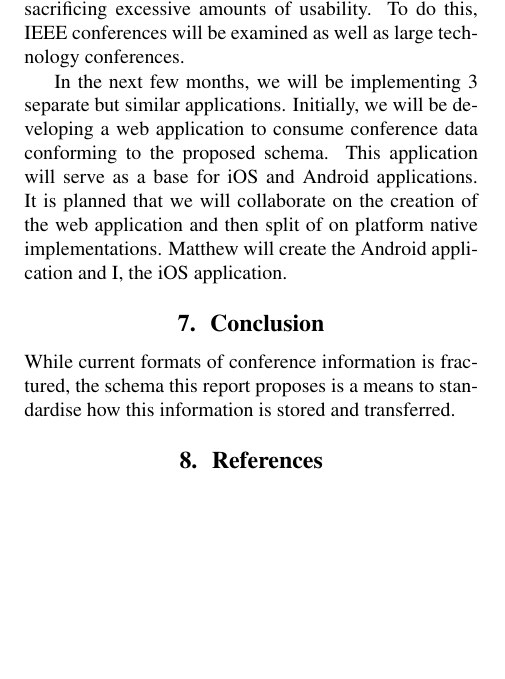
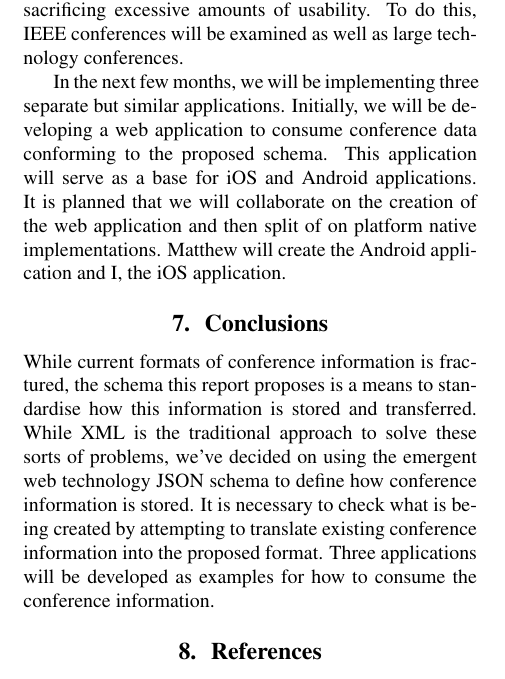
Before and after one commit to drpotato/p4p, a LaTeX paper (reports/cmor149/interim_report.tex): part of one column of page 4 of 6, cut so that both start at the same text, the shorter picture padded with empty space. Compiled offline with pdfLaTeX.

Commit message:
just abstract remaining

```diff
--- a/reports/cmor149/interim_report.tex
+++ b/reports/cmor149/interim_report.tex
@@ -129,10 +129,10 @@ To evaluate the outcome of this project, conferences from in a variety of format
 \section{Future work}
 The next stage of the project is refining the schema such that it fits with as many conferences as possible without sacrificing excessive amounts of usability. To do this, IEEE conferences will be examined as well as large technology conferences.
 
-In the next few months, we will be implementing 3 separate but similar applications. Initially, we will be developing a web application to consume conference data conforming to the proposed schema. This application will serve as a base for iOS and Android applications. It is planned that we will collaborate on the creation of the web application and then split of on platform native implementations. Matthew will create the Android application and I, the iOS application.
+In the next few months, we will be implementing three separate but similar applications. Initially, we will be developing a web application to consume conference data conforming to the proposed schema. This application will serve as a base for iOS and Android applications. It is planned that we will collaborate on the creation of the web application and then split of on platform native implementations. Matthew will create the Android application and I, the iOS application.
 
-\section{Conclusion}
-While current formats of conference information is fractured, the schema this report proposes is a means to standardise how this information is stored and transferred.
+\section{Conclusions}
+While current formats of conference information is fractured, the schema this report proposes is a means to standardise how this information is stored and transferred. While XML is the traditional approach to solve these sorts of problems, we've decided on using the emergent web technology JSON schema to define how conference information is stored. It is necessary to check what is being created by attempting to translate existing conference information into the proposed format. Three applications will be developed as examples for how to consume the conference information.
 
 \bibliographystyle{IEEEtran}
 \bibliography{interim_report}
```
